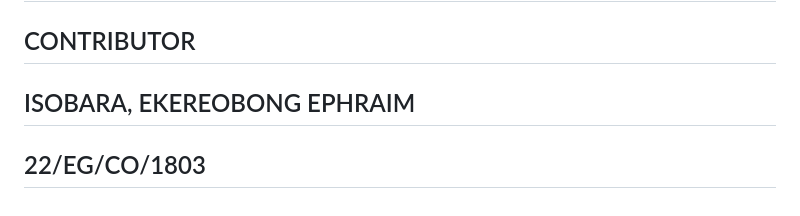
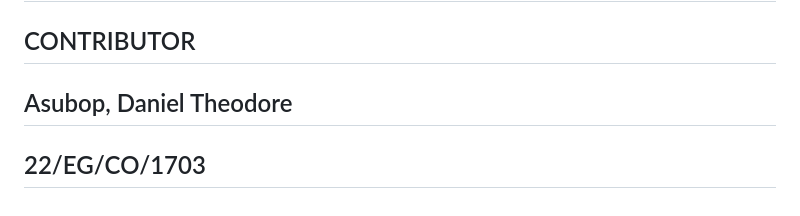
Before and after one commit to IamMosco01/mango_freshness_detector_1, a Markdown page: README.md, the part around the change. GitHub-like rendering.

```diff
--- a/README.md
+++ b/README.md
@@ -107,5 +107,5 @@ print(label)
 ## 22/EG/CO/1633
 
 ## CONTRIBUTOR
-## ISOBARA, EKEREOBONG EPHRAIM
-## 22/EG/CO/1803
+## Asubop, Daniel Theodore
+## 22/EG/CO/1703
```
